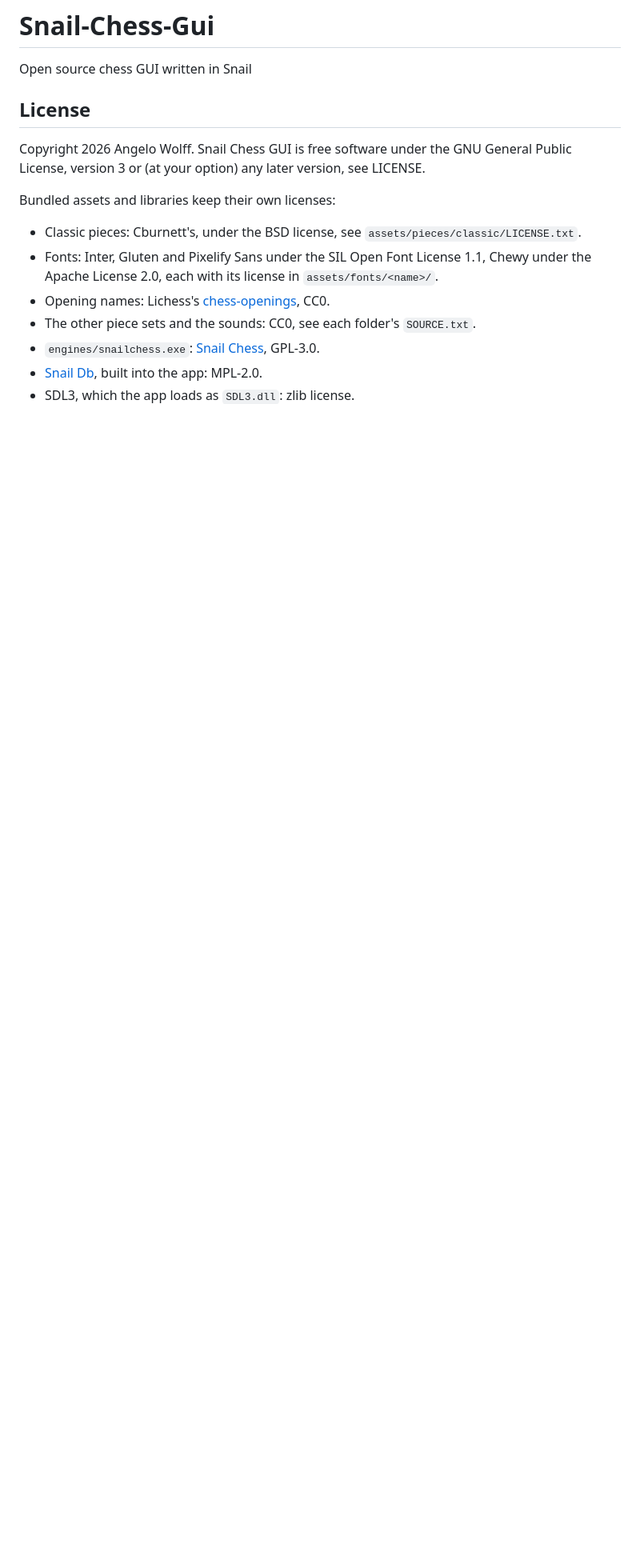
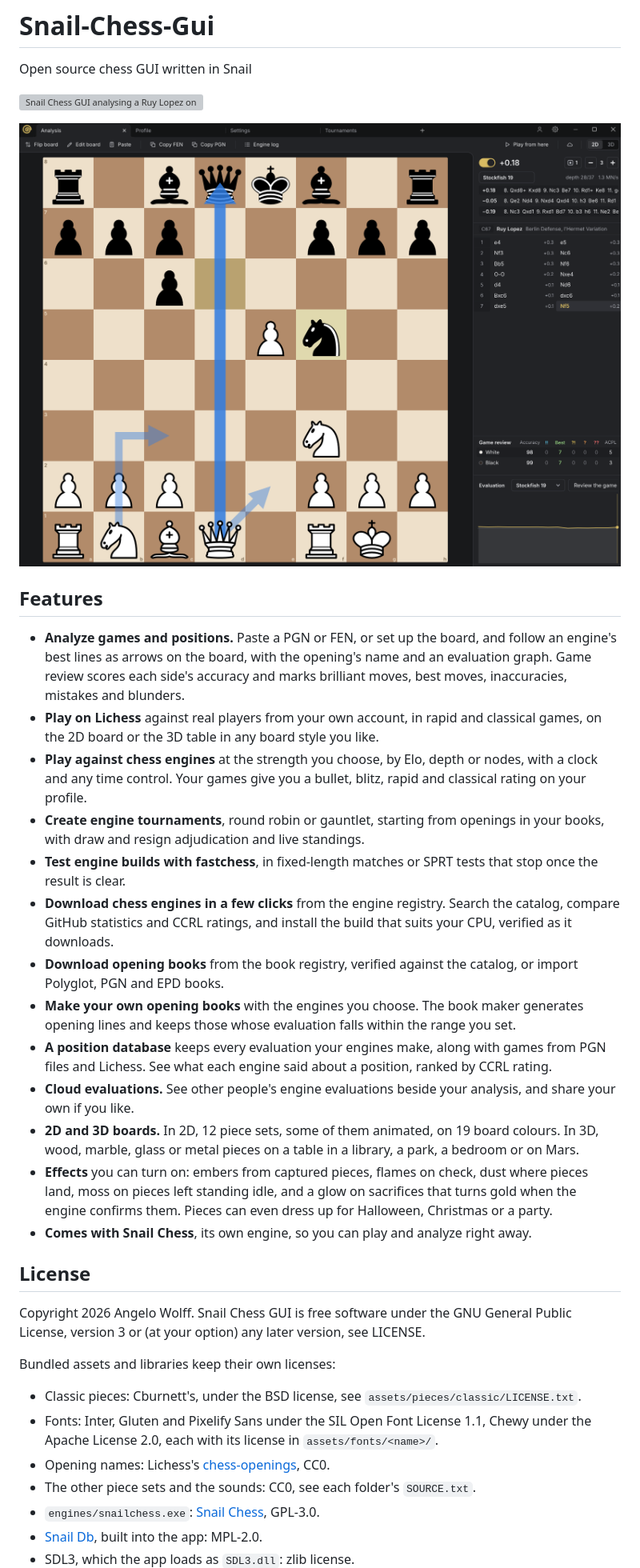
Before and after one commit to CodeAdopter/Snail-Chess-Gui, a Markdown page: README.md, the part around the change. Shown at 80% size. Drawn GitHub-style; pictures changed too: docs/screenshot-2d.png (added); blank space fills up the shorter version; grey boxes are pictures that could not be loaded.

```diff
--- a/README.md
+++ b/README.md
@@ -1,5 +1,37 @@
 # Snail-Chess-Gui
 Open source chess GUI written in Snail
+
+![Snail Chess GUI analysing a Ruy Lopez on the 3D board, with Stockfish 19's lines, the moves and a game review](docs/screenshot-3d.png)
+
+![The same position on the 2D board, with the engine's best moves drawn as arrows](docs/screenshot-2d.png)
+
+## Features
+
+- **Analyze games and positions.** Paste a PGN or FEN, or set up the board, and follow an engine's best lines as
+  arrows on the board, with the opening's name and an evaluation graph. Game review scores each side's accuracy and
+  marks brilliant moves, best moves, inaccuracies, mistakes and blunders.
+- **Play on Lichess** against real players from your own account, in rapid and classical games, on the 2D board or
+  the 3D table in any board style you like.
+- **Play against chess engines** at the strength you choose, by Elo, depth or nodes, with a clock and any time
+  control. Your games give you a bullet, blitz, rapid and classical rating on your profile.
+- **Create engine tournaments**, round robin or gauntlet, starting from openings in your books, with draw and resign
+  adjudication and live standings.
+- **Test engine builds with fastchess**, in fixed-length matches or SPRT tests that stop once the result is clear.
+- **Download chess engines in a few clicks** from the engine registry. Search the catalog, compare GitHub statistics
+  and CCRL ratings, and install the build that suits your CPU, verified as it downloads.
+- **Download opening books** from the book registry, verified against the catalog, or import Polyglot, PGN and EPD
+  books.
+- **Make your own opening books** with the engines you choose. The book maker generates opening lines and keeps
+  those whose evaluation falls within the range you set.
+- **A position database** keeps every evaluation your engines make, along with games from PGN files and Lichess.
+  See what each engine said about a position, ranked by CCRL rating.
+- **Cloud evaluations.** See other people's engine evaluations beside your analysis, and share your own if you like.
+- **2D and 3D boards.** In 2D, 12 piece sets, some of them animated, on 19 board colours. In 3D, wood, marble, glass
+  or metal pieces on a table in a library, a park, a bedroom or on Mars.
+- **Effects** you can turn on: embers from captured pieces, flames on check, dust where pieces land, moss on pieces
+  left standing idle, and a glow on sacrifices that turns gold when the engine confirms them. Pieces can even dress
+  up for Halloween, Christmas or a party.
+- **Comes with Snail Chess**, its own engine, so you can play and analyze right away.
 
 ## License
 
```
Also changed, not shown: 1 other file.
